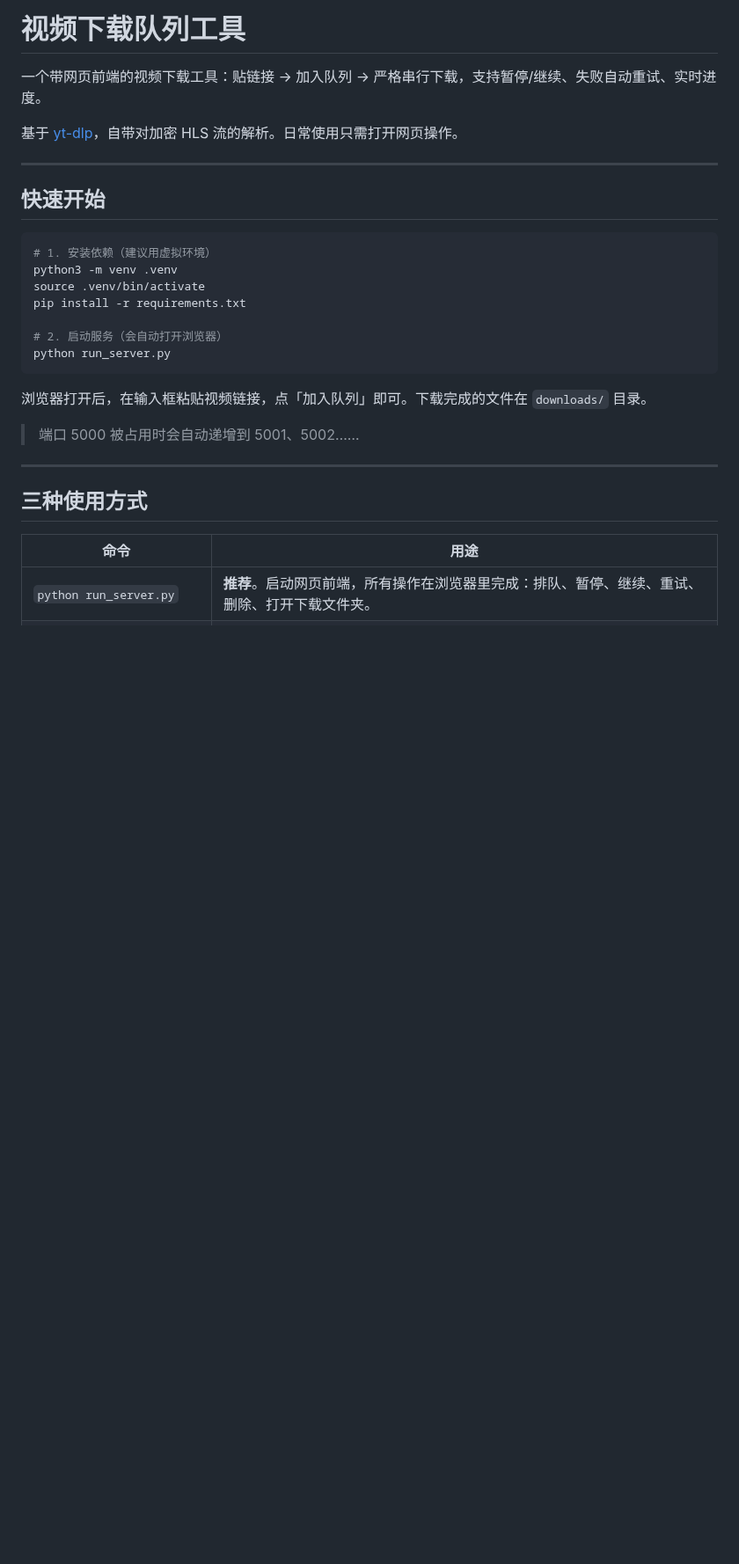
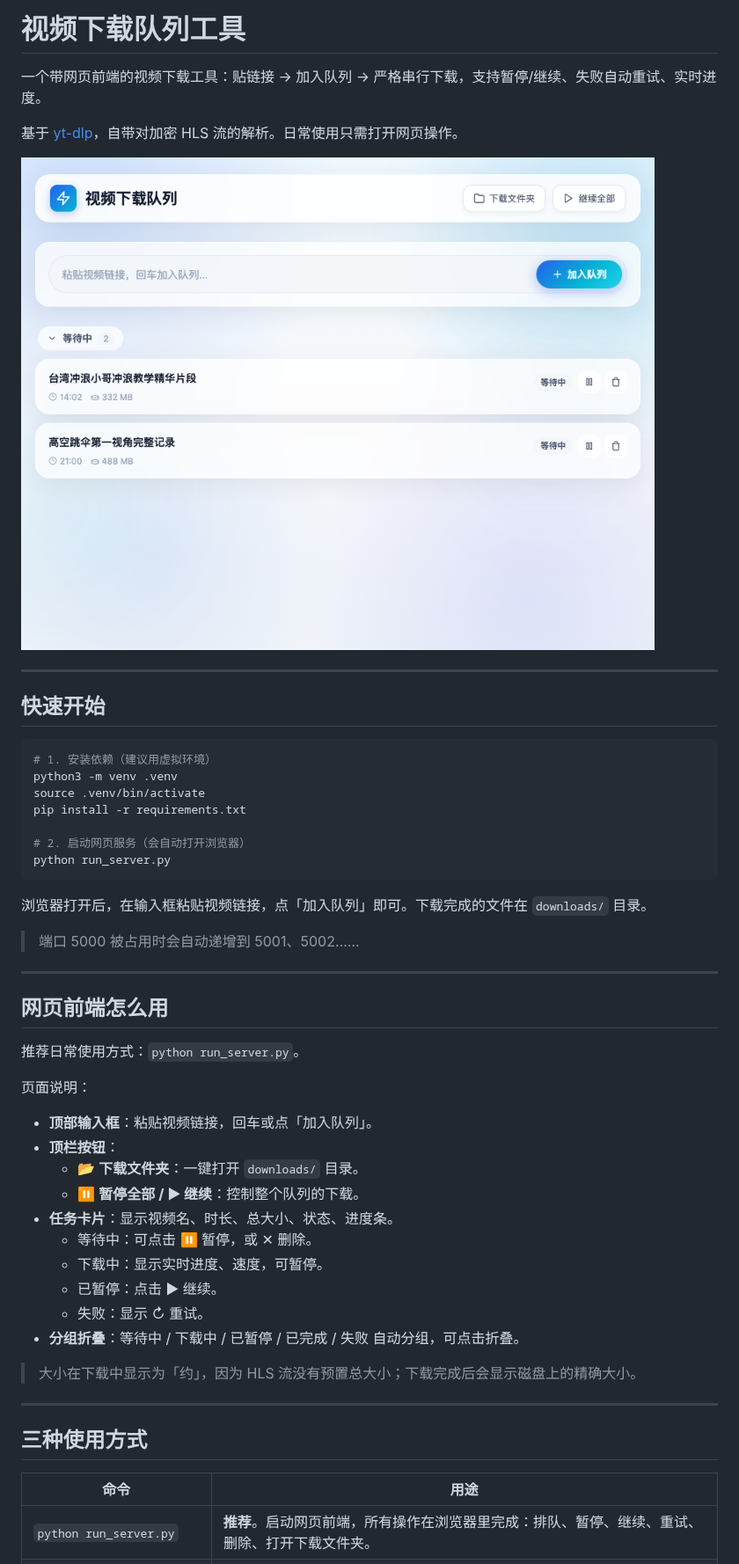
Before and after one commit to jarvislee90s-dot/VideoDownloader, a Markdown page: README.md, the part around one of its changes. Shown at 88% size. GitHub-like rendering; pictures changed too: docs/frontend-preview.png (added); blank space fills up the shorter version.

````diff
--- a/README.md
+++ b/README.md
@@ -3,6 +3,8 @@
 一个带网页前端的视频下载工具：贴链接 → 加入队列 → 严格串行下载，支持暂停/继续、失败自动重试、实时进度。
 
 基于 [yt-dlp](https://github.com/yt-dlp/yt-dlp)，自带对加密 HLS 流的解析。日常使用只需打开网页操作。
+
+![前端预览](docs/frontend-preview.png)
 
 ---
 
@@ -14,13 +16,33 @@ python3 -m venv .venv
 source .venv/bin/activate
 pip install -r requirements.txt
 
-# 2. 启动服务（会自动打开浏览器）
+# 2. 启动网页服务（会自动打开浏览器）
 python run_server.py
 ```
 
 浏览器打开后，在输入框粘贴视频链接，点「加入队列」即可。下载完成的文件在 `downloads/` 目录。
 
 > 端口 5000 被占用时会自动递增到 5001、5002……
+
+---
+
+## 网页前端怎么用
+
+推荐日常使用方式：`python run_server.py`。
+
+页面说明：
+- **顶部输入框**：粘贴视频链接，回车或点「加入队列」。
+- **顶栏按钮**：
+  - 📂 **下载文件夹**：一键打开 `downloads/` 目录。
+  - ⏸ **暂停全部 / ▶ 继续**：控制整个队列的下载。
+- **任务卡片**：显示视频名、时长、总大小、状态、进度条。
+  - 等待中：可点击 ⏸ 暂停，或 ✕ 删除。
+  - 下载中：显示实时进度、速度，可暂停。
+  - 已暂停：点击 ▶ 继续。
+  - 失败：显示 ↻ 重试。
+- **分组折叠**：等待中 / 下载中 / 已暂停 / 已完成 / 失败 自动分组，可点击折叠。
+
+> 大小在下载中显示为「约」，因为 HLS 流没有预置总大小；下载完成后会显示磁盘上的精确大小。
 
 ---
 
````
Also changed, not shown: other parts of README.md (+20 -15 lines), docs/download-queue-design.md (+4 -4 lines), docs/download-queue-plan.md (+8 -8 lines), 21 other files.
